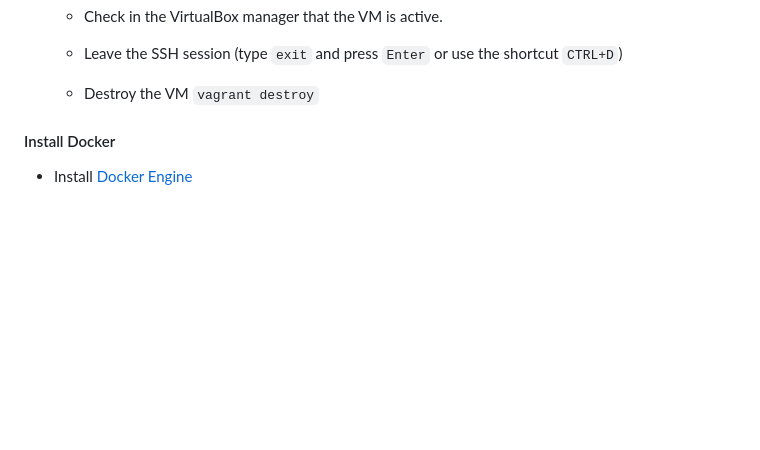
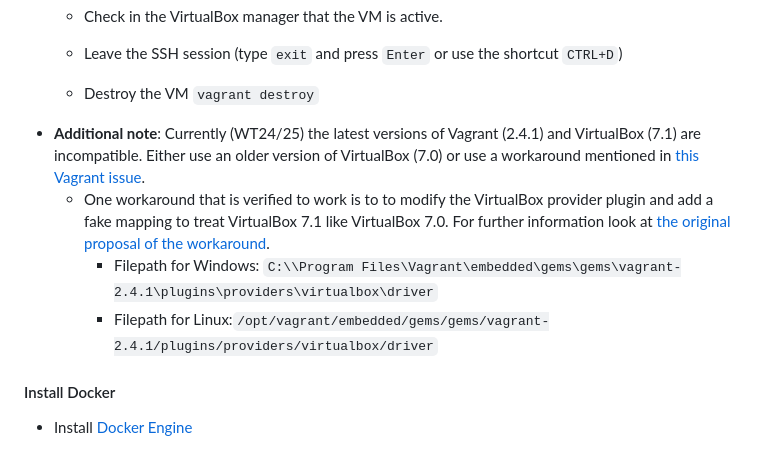
Before and after one commit to Simulation-Software-Engineering/Lecture-Material, a Markdown page: 02_virtualization_and_containers/virtualmachines_containers_exercise.md, the part around the change. Drawn GitHub-style; blank space fills up the shorter version.

Commit message:
Add workaround hint for current Vagrant and VirtualBox versions

```diff
--- a/02_virtualization_and_containers/virtualmachines_containers_exercise.md
+++ b/02_virtualization_and_containers/virtualmachines_containers_exercise.md
@@ -35,6 +35,11 @@ Deadline: **Wednesday, November 13, 2024, 9:00**
     - Check in the VirtualBox manager that the VM is active.
     - Leave the SSH session (type `exit` and press `Enter` or use the shortcut `CTRL+D`)
     - Destroy the VM `vagrant destroy`
+- **Additional note**: Currently (WT24/25) the latest versions of Vagrant (2.4.1) and VirtualBox (7.1) are incompatible. Either use an older version of VirtualBox (7.0) or use a workaround mentioned in [this Vagrant issue](https://github.com/hashicorp/vagrant/issues/13501).
+    - One workaround that is verified to work is to to modify the VirtualBox provider plugin and add a fake mapping to treat VirtualBox 7.1 like VirtualBox 7.0.
+      For further information look at [the original proposal of the workaround](https://github.com/hashicorp/vagrant/issues/13501#issuecomment-2389606077).
+        - Filepath for Windows: `C:\\Program Files\Vagrant\embedded\gems\gems\vagrant-2.4.1\plugins\providers\virtualbox\driver`
+        - Filepath for Linux:`/opt/vagrant/embedded/gems/gems/vagrant-2.4.1/plugins/providers/virtualbox/driver`
 
 #### Install Docker
 
```
